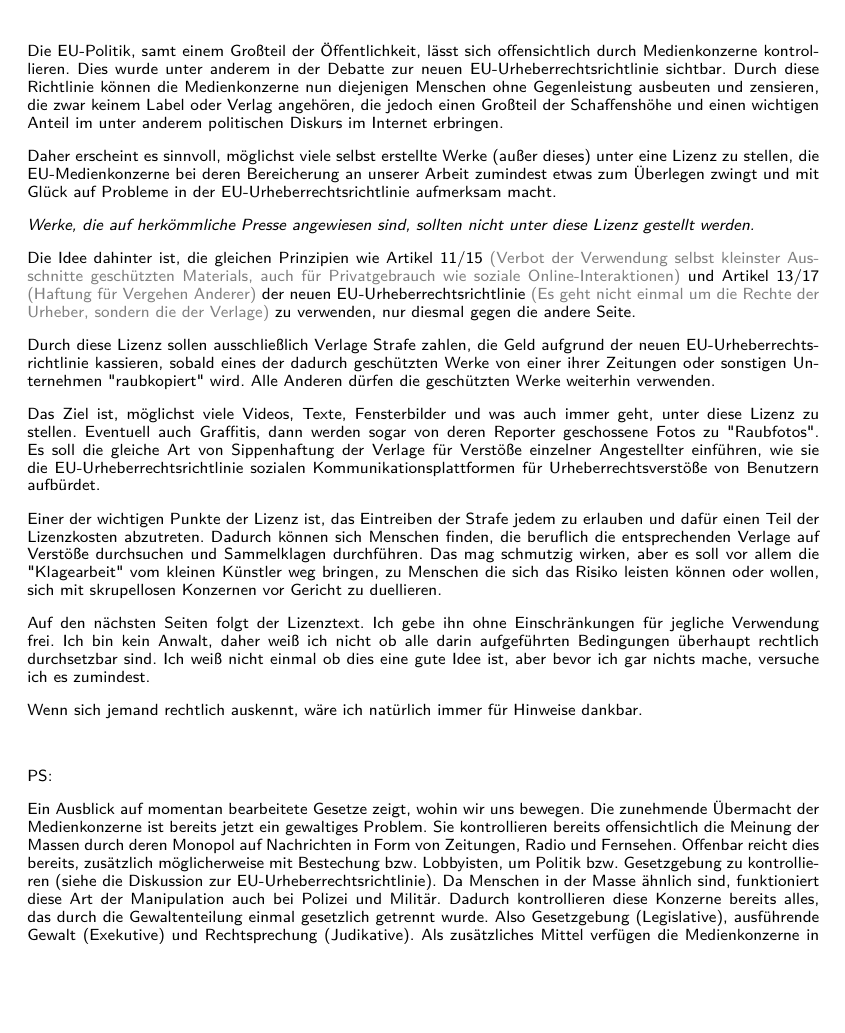
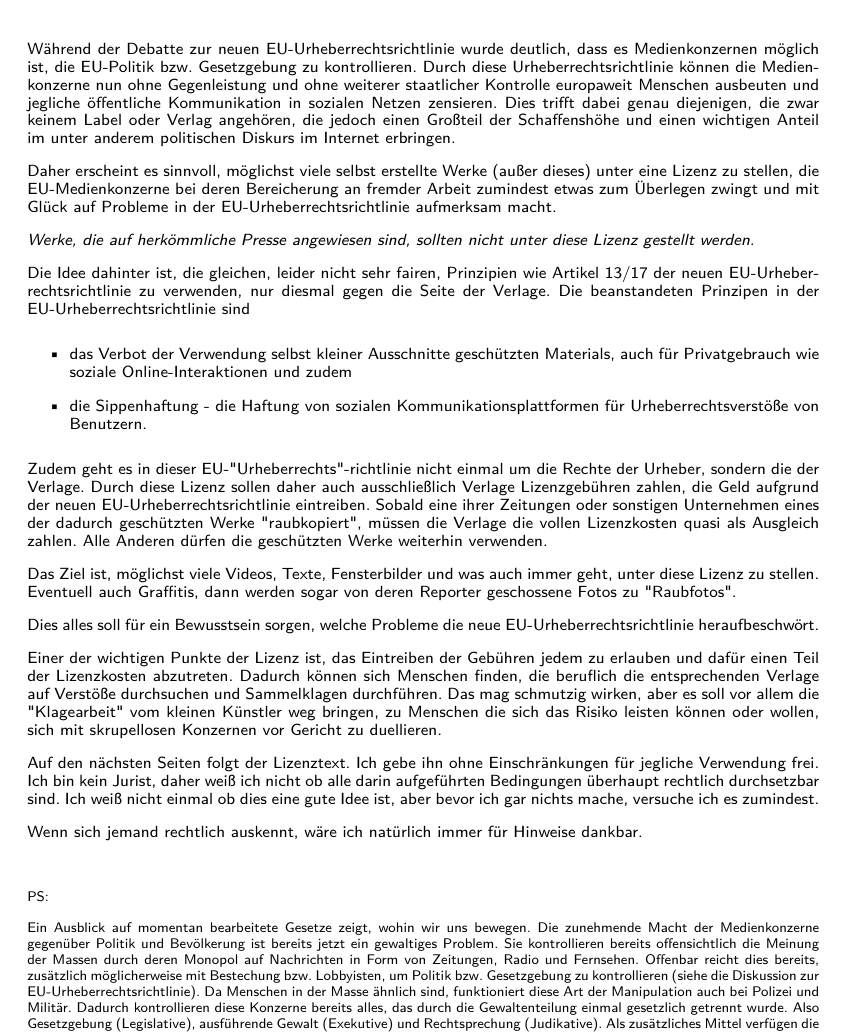
Before and after one commit to 0x0000000001/symmetrielizenz, a LaTeX document (src/symmetrielizenz.tex): part of page 1 of 3, cut at the place of the change, the shorter picture padded with empty space. Compiled offline with pdfLaTeX.

Commit message:
Update symmetrielizenz.tex

```diff
--- a/src/symmetrielizenz.tex
+++ b/src/symmetrielizenz.tex
@@ -55,28 +62,34 @@
 \endgroup
 
 
-Die EU-Politik, samt einem Großteil der Öffentlichkeit, lässt sich offensichtlich durch Medienkonzerne kontrollieren. Dies wurde unter anderem in der Debatte zur neuen EU-Urheberrechtsrichtlinie sichtbar. Durch diese Richtlinie können die Medienkonzerne nun diejenigen Menschen ohne Gegenleistung ausbeuten und zensieren, die zwar keinem Label oder Verlag angehören, die jedoch einen Großteil der Schaffenshöhe und einen wichtigen Anteil im unter anderem politischen Diskurs im Internet erbringen.
+Während der Debatte zur neuen EU-Urheberrechtsrichtlinie wurde deutlich, dass es Medienkonzernen möglich ist, die EU-Politik bzw. Gesetzgebung zu kontrollieren. Durch diese Urheberrechtsrichtlinie können die Medienkonzerne nun ohne Gegenleistung und ohne weiterer staatlicher Kontrolle europaweit Menschen ausbeuten und jegliche öffentliche Kommunikation in sozialen Netzen zensieren. Dies trifft dabei genau diejenigen, die zwar keinem Label oder Verlag angehören, die jedoch einen Großteil der Schaffenshöhe und einen wichtigen Anteil im unter anderem politischen Diskurs im Internet erbringen.
 
-Daher erscheint es sinnvoll, möglichst viele selbst erstellte Werke (außer dieses) unter eine Lizenz zu stellen, die EU-Medienkonzerne bei deren Bereicherung an unserer Arbeit zumindest etwas zum Überlegen zwingt und mit Glück auf Probleme in der EU-Urheberrechtsrichtlinie aufmerksam macht.
+Daher erscheint es sinnvoll, möglichst viele selbst erstellte Werke (außer dieses) unter eine Lizenz zu stellen, die EU-Medienkonzerne bei deren Bereicherung an fremder Arbeit zumindest etwas zum Überlegen zwingt und mit Glück auf Probleme in der EU-Urheberrechtsrichtlinie aufmerksam macht.
 
 \emph{Werke, die auf herkömmliche Presse angewiesen sind, sollten nicht unter diese Lizenz gestellt werden.}
 
-Die Idee dahinter ist, die gleichen Prinzipien wie Artikel 11/15 \textcolor{gray}{(Verbot der Verwendung selbst kleinster Ausschnitte geschützten Materials, auch für Privatgebrauch wie soziale Online-Interaktionen)} und Artikel 13/17 \textcolor{gray}{(Haftung für Vergehen Anderer)} der neuen EU-Urheber\-rechts\-richt\-linie \textcolor{gray}{(Es geht nicht einmal um die Rechte der Urheber, sondern die der Verlage)} zu verwenden, nur diesmal gegen die andere Seite.
+Die Idee dahinter ist, die gleichen, leider nicht sehr fairen, Prinzipien wie Artikel 13/17 der neuen EU-Urheber\-rechts\-richt\-linie zu verwenden, nur diesmal gegen die Seite der Verlage. Die beanstandeten Prinzipen in der EU-Urheber\-rechts\-richt\-linie sind
+\begin{itemize}
+ \item das Verbot der Verwendung selbst kleiner Ausschnitte geschützten Materials, auch für Privatgebrauch wie soziale Online-Interaktionen und zudem
+ \item die Sippenhaftung - die Haftung von sozialen Kommunikationsplattformen für Urheberrechtsverstöße von Benutzern.
+\end{itemize}
 
-Durch diese Lizenz sollen ausschließlich Verlage Strafe zahlen, die Geld aufgrund der neuen EU-Urheber\-rechts\-richt\-linie kassieren, sobald eines der dadurch geschützten Werke von einer ihrer Zeitungen oder sonstigen Unternehmen "raubkopiert" wird. Alle Anderen dürfen die geschützten Werke weiterhin verwenden.
+Zudem geht es in dieser EU-"Urheber\-rechts"-richt\-linie nicht einmal um die Rechte der Urheber, sondern die der Verlage. Durch diese Lizenz sollen daher auch ausschließlich Verlage Lizenzgebühren zahlen, die Geld aufgrund der neuen EU-Urheber\-rechts\-richt\-linie eintreiben. Sobald eine ihrer Zeitungen oder sonstigen Unternehmen eines der dadurch geschützten Werke "raubkopiert", müssen die Verlage die vollen Lizenzkosten quasi als Ausgleich zahlen. Alle Anderen dürfen die geschützten Werke weiterhin verwenden.
 
-Das Ziel ist, möglichst viele Videos, Texte, Fensterbilder und was auch immer geht, unter diese Lizenz zu stellen. Eventuell auch Graffitis, dann werden sogar von deren Reporter geschossene Fotos zu "Raubfotos". Es soll die gleiche Art von Sippenhaftung der Verlage für Verstöße einzelner Angestellter einführen, wie sie die EU-Urheberrechtsrichtlinie sozialen Kommunikationsplattformen für Urheberrechtsverstöße von Benutzern aufbürdet.
+Das Ziel ist, möglichst viele Videos, Texte, Fensterbilder und was auch immer geht, unter diese Lizenz zu stellen. Eventuell auch Graffitis, dann werden sogar von deren Reporter geschossene Fotos zu "Raubfotos".
 
-Einer der wichtigen Punkte der Lizenz ist, das Eintreiben der Strafe jedem zu erlauben und dafür einen Teil der Lizenzkosten abzutreten. Dadurch können sich Menschen finden, die beruflich die entsprechenden Verlage auf Verstöße durchsuchen und Sammelklagen durchführen. Das mag schmutzig wirken, aber es soll vor allem die "Klagearbeit" vom kleinen Künstler weg bringen, zu Menschen die sich das Risiko leisten können oder wollen, sich mit skrupellosen Konzernen vor Gericht zu duellieren.
+Dies alles soll für ein Bewusstsein sorgen, welche Probleme die neue EU-Urheberrechtsrichtlinie heraufbeschwört.
 
-Auf den nächsten Seiten folgt der Lizenztext. Ich gebe ihn ohne Einschränkungen für jegliche Verwendung frei. Ich bin kein Anwalt, daher weiß ich nicht ob alle darin aufgeführten Bedingungen überhaupt rechtlich durchsetzbar sind. Ich weiß nicht einmal ob dies eine gute Idee ist, aber bevor ich gar nichts mache, versuche ich es zumindest.
+Einer der wichtigen Punkte der Lizenz ist, das Eintreiben der Gebühren jedem zu erlauben und dafür einen Teil der Lizenzkosten abzutreten. Dadurch können sich Menschen finden, die beruflich die entsprechenden Verlage auf Verstöße durchsuchen und Sammelklagen durchführen. Das mag schmutzig wirken, aber es soll vor allem die "Klagearbeit" vom kleinen Künstler weg bringen, zu Menschen die sich das Risiko leisten können oder wollen, sich mit skrupellosen Konzernen vor Gericht zu duellieren.
+
+Auf den nächsten Seiten folgt der Lizenztext. Ich gebe ihn ohne Einschränkungen für jegliche Verwendung frei. Ich bin kein Jurist, daher weiß ich nicht ob alle darin aufgeführten Bedingungen überhaupt rechtlich durchsetzbar sind. Ich weiß nicht einmal ob dies eine gute Idee ist, aber bevor ich gar nichts mache, versuche ich es zumindest.
 
 Wenn sich jemand rechtlich auskennt, wäre ich natürlich immer für Hinweise dankbar.
 
 \
 
-PS:
+{\small PS:
 
-Ein Ausblick auf momentan bearbeitete Gesetze zeigt, wohin wir uns bewegen. Die zunehmende Übermacht der Medienkonzerne ist bereits jetzt ein gewaltiges Problem. Sie kontrollieren bereits offensichtlich die Meinung der Massen durch deren Monopol auf Nachrichten in Form von Zeitungen, Radio und Fernsehen. Offenbar reicht dies bereits, zusätzlich möglicherweise mit Bestechung bzw.\ Lobbyisten, um Politik bzw.\ Gesetzgebung zu kontrollieren (siehe die Diskussion zur EU-Urheberrechtsrichtlinie). Da Menschen in der Masse ähnlich sind, funktioniert diese Art der Manipulation auch bei Polizei und Militär. Dadurch kontrollieren diese Konzerne bereits alles, das durch die Gewaltenteilung einmal gesetzlich getrennt wurde. Also Gesetzgebung (Legislative), ausführende Gewalt (Exekutive) und Rechtsprechung (Judikative). Als zusätzliches Mittel verfügen die Medienkonzerne in Zukunft über einen vollständig kontrollierten, beliebig parteiischen Informationsstrom, an dem es kein Vorbei gibt. Dabei ist die neue EU-Urheberrechtsrichtlinie essentiell, die es den Medienkonzernen erlaubt, jegliche reichweitenwirksame Veröffentlichung von Vorfällen, konträren Meinungen und vor allem jegliche Organisation zum Widerstand im Keim zu blockieren. Denn es handelt sich dabei um eine vorgeblich zwecks "Urheberrechtsschutz" eingeführte Zensur-Infrastruktur in deren Händen und ohne richterlicher oder polizeilicher Kontrolle. Zusätzlich werden momentan Gesetze entworfen oder bereits erlassen, die es verbieten, Passwörter für Online-Kontos geheim zu halten und überhaupt anonym zu kommunizieren (siehe IT-Sicherheitsgesetz in DE). Außerdem wird versucht, das Trennungsgebot zwischen Nachrichtendiensten und Polizei zu entfernen (ebenfalls in DE). Ein weiterer Punkt sind die Nachrichtendienste selbst, die über das neue Geheimdienstermächtigungsgesetz die Erlaubnis erhalten, in Wohnungen im Inland einzubrechen und dort Wanzen und Trojaner zu installieren, natürlich auch bei den eigenen Staatsbürgern (ebenfalls in DE). Diese ganzen Gesetze und Richtlinien wurden bereits länger geplant und vorbereitet. Sie werden jedoch momentan alle in einem extrem kurzem Zeitraum erlassen und in zwei Jahren volle Wirksamkeit erlangen. Einen derartigen Vorstoß hat es bisher das letzte Mal im Jahr 1933 mit dem Ermächtigungsgesetz gegeben.
+Ein Ausblick auf momentan bearbeitete Gesetze zeigt, wohin wir uns bewegen. Die zunehmende Macht der Medienkonzerne gegenüber Politik und Bevölkerung ist bereits jetzt ein gewaltiges Problem. Sie kontrollieren bereits offensichtlich die Meinung der Massen durch deren Monopol auf Nachrichten in Form von Zeitungen, Radio und Fernsehen. Offenbar reicht dies bereits, zusätzlich möglicherweise mit Bestechung bzw.\ Lobbyisten, um Politik bzw.\ Gesetzgebung zu kontrollieren (siehe die Diskussion zur EU-Urheberrechtsrichtlinie). Da Menschen in der Masse ähnlich sind, funktioniert diese Art der Manipulation auch bei Polizei und Militär. Dadurch kontrollieren diese Konzerne bereits alles, das durch die Gewaltenteilung einmal gesetzlich getrennt wurde. Also Gesetzgebung (Legislative), ausführende Gewalt (Exekutive) und Rechtsprechung (Judikative). Als zusätzliches Mittel verfügen die Medienkonzerne in Zukunft über einen vollständig kontrollierten, beliebig parteiischen Informationsstrom, an dem es kein Vorbei gibt. Dabei ist die neue EU-Urheberrechtsrichtlinie essentiell, die es den Medienkonzernen erlaubt, jegliche reichweitenwirksame Veröffentlichung von Vorfällen, konträren Meinungen und vor allem jegliche Organisation zum Widerstand im Keim zu blockieren. Denn es handelt sich dabei um eine vorgeblich zwecks "Urheberrechtsschutz" eingeführte Zensur-Infrastruktur in deren Händen und ohne richterlicher oder polizeilicher Kontrolle. Zusätzlich werden momentan Gesetze entworfen oder bereits erlassen, die es verbieten, Passwörter für Online-Kontos geheim zu halten und überhaupt anonym zu kommunizieren (siehe IT-Sicherheitsgesetz in DE). Außerdem wird versucht, das Trennungsgebot zwischen Nachrichtendiensten und Polizei zu entfernen (ebenfalls in DE). Ein weiterer Punkt sind die Nachrichtendienste selbst, die über das neue Geheimdienstermächtigungsgesetz die Erlaubnis erhalten, in Wohnungen im Inland einzubrechen und dort Wanzen und Trojaner zu installieren, natürlich auch bei den eigenen Staatsbürgern (ebenfalls in DE). Diese ganzen Gesetze und Richtlinien wurden bereits länger geplant und vorbereitet. Sie werden jedoch momentan alle in einem extrem kurzem Zeitraum erlassen und in zwei Jahren volle Wirksamkeit erlangen. Einen derartigen Vorstoß hat es bisher das letzte Mal im Jahr 1933 mit dem Ermächtigungsgesetz gegeben.
 
 Auch wenn wir von Medienkonzernen regiert werden, werden wir Kriege gegen andere Länder führen.\\
```
Also changed, not shown: src/symmetrielizenz.tex (15 more changed lines).
